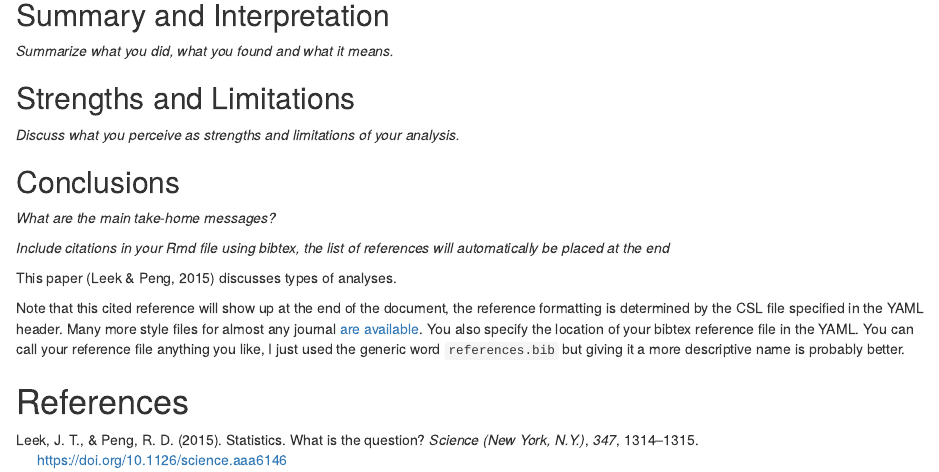
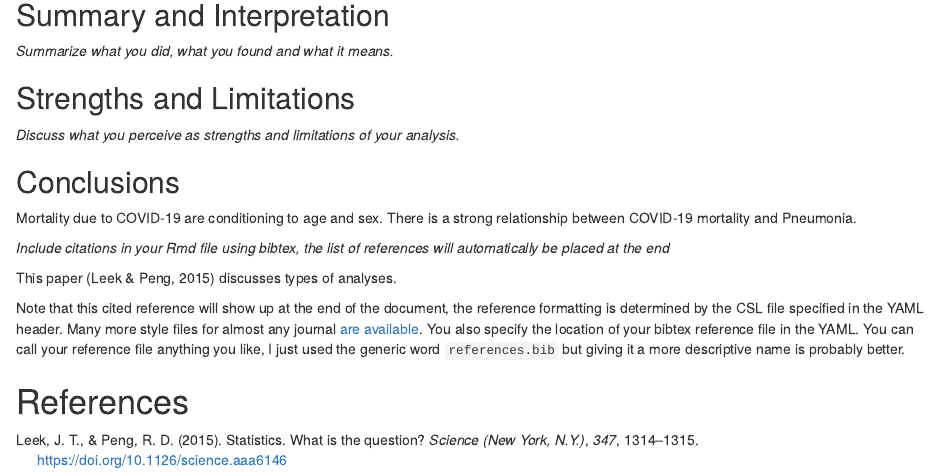
Before and after one commit to AGil2021/ALEXANDRAGIL_MADA_project, an R Markdown document (products/manuscript/Manuscript.Rmd): the page in a window 1100 px wide, from 3280 px down. Rendered offline with R 4.5, knitr and Pandoc, with nearby package versions; drawn as R Markdown's standard HTML page in place of the format the file asks for; some code elsewhere in the file could not run offline; common packages that the code uses without loading them are loaded.

Commit message:
manuscript
conclusion

```diff
--- a/products/manuscript/Manuscript.Rmd
+++ b/products/manuscript/Manuscript.Rmd
@@ -113,7 +113,7 @@ _Summarize what you did, what you found and what it means._
 _Discuss what you perceive as strengths and limitations of your analysis._
 
 ## Conclusions
-_What are the main take-home messages?_
+Mortality due to COVID-19 are conditioning to age and sex. There is a strong relationship between COVID-19 mortality and Pneumonia.
 
 _Include citations in your Rmd file using bibtex, the list of references will automatically be placed at the end_
 
```
